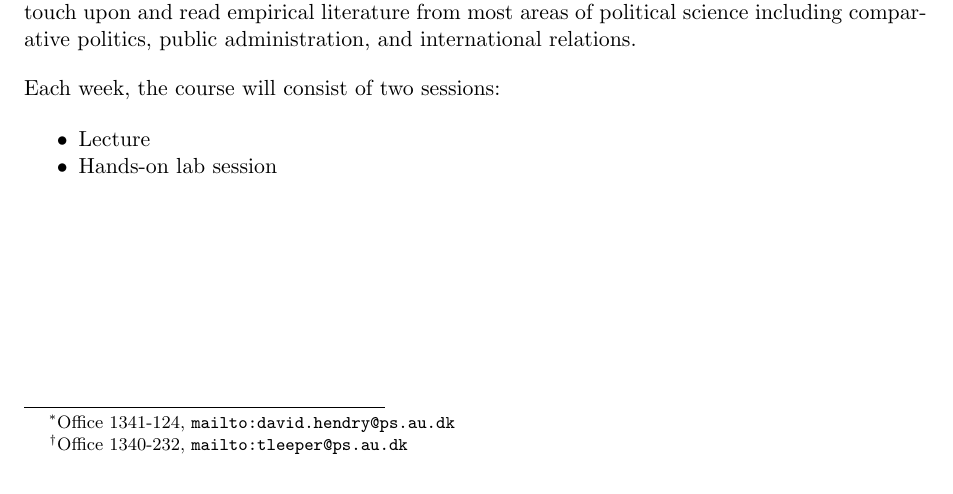
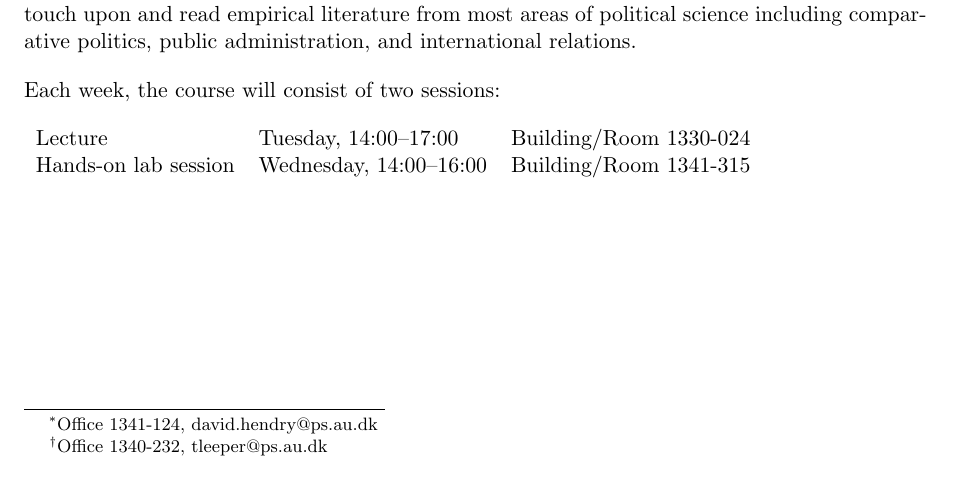
Before and after one commit to leeper/regcourse, a LaTeX document (Syllabus/Syllabus.tex): part of page 1 of 22, cut so that both start at the same text. Compiled offline with pdfLaTeX.

Commit message:
add class times to syllabus

```diff
--- a/Syllabus/Syllabus.tex
+++ b/Syllabus/Syllabus.tex
@@ -41,8 +41,8 @@
 }
 
 \title{Syllabus for \textit{Quantitative Political Analysis}\\Department of Political Science and Government\\Aarhus University\\Spring Term 2015}
-\author{David Hendry\thanks{Office 1341-124, \url{mailto:david.hendry@ps.au.dk}} \and
-Thomas J. Leeper\thanks{Office 1340-232, \url{mailto:tleeper@ps.au.dk}}}
+\author{David Hendry\thanks{Office 1341-124, \href{mailto:david.hendry@ps.au.dk}{david.hendry@ps.au.dk}} \and
+Thomas J. Leeper\thanks{Office 1340-232, \href{mailto:tleeper@ps.au.dk}{tleeper@ps.au.dk}}}
 
 \begin{document}
 \nobibliography*
@@ -70,12 +70,12 @@ Among others, the course will discuss the following techniques and topics:
 In addition, topics such as hypothesis generation and research design will be discussed throughout the course. The course does not have a unified theoretical or empirical focus, but we will touch upon and read empirical literature from most areas of political science including comparative politics, public administration, and international relations.
 
 \vspace{1em}
-Each week, the course will consist of two sessions:
+Each week, the course will consist of two sessions:\\
 
-\begin{itemize*}
-\item Lecture % add location and time when available
-\item Hands-on lab session % add location and time when available
-\end{itemize*}
+\begin{tabular}{lll}
+Lecture & Tuesday, 14:00--17:00 & Building/Room 1330-024\\
+Hands-on lab session & Wednesday, 14:00--16:00 & Building/Room 1341-315\\
+\end{tabular}
 
 
 \clearpage
```
Also changed, not shown: Syllabus/Syllabus.pdf.
